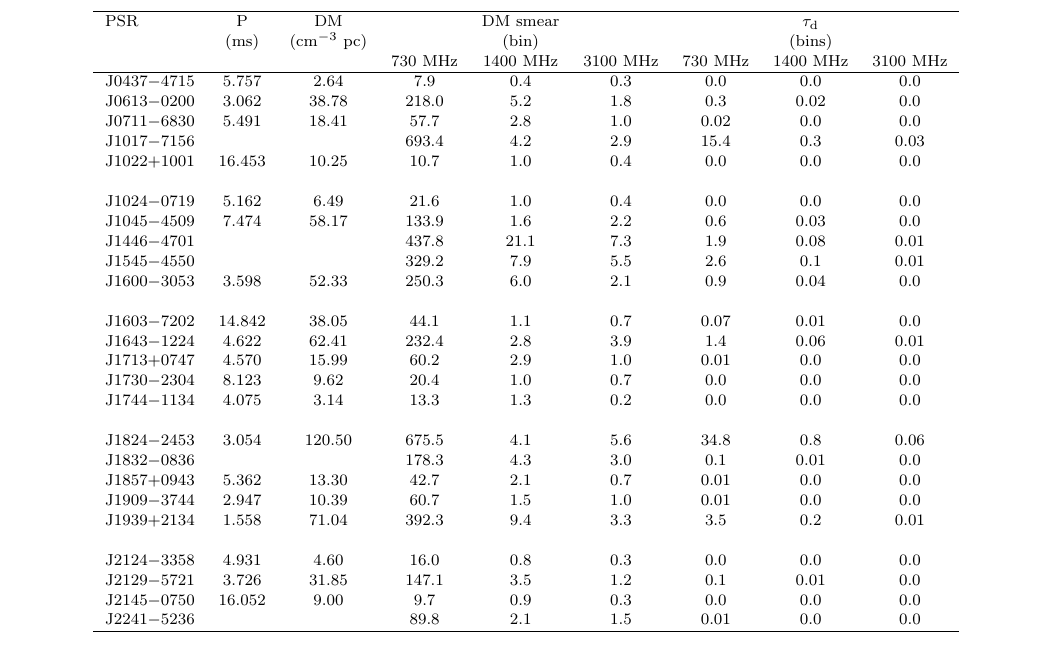
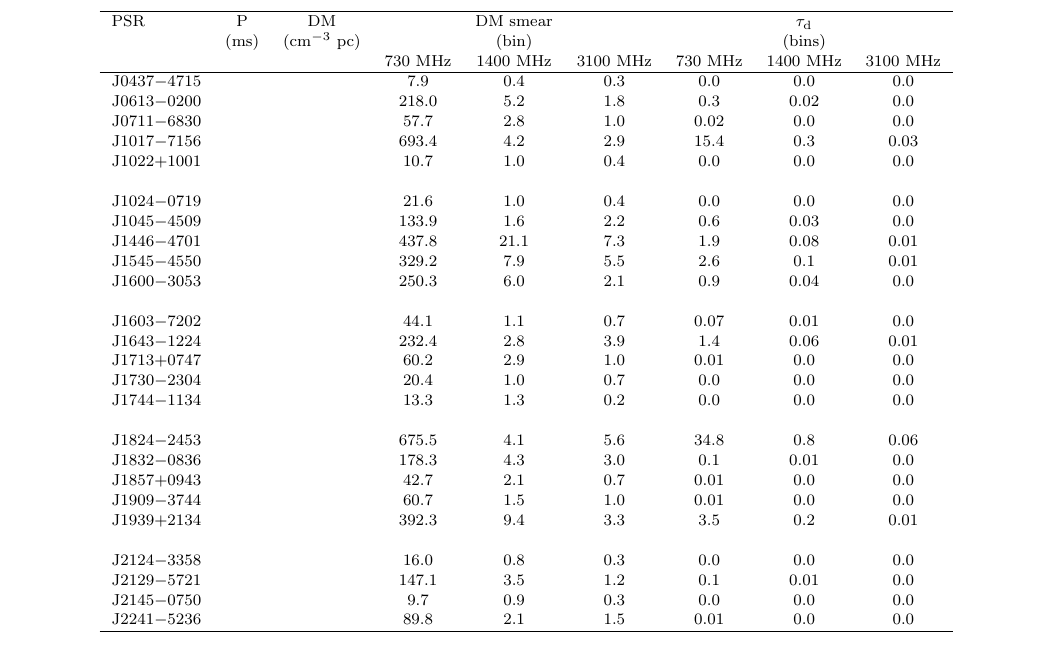
Before and after one commit to shidai/profilePaper, a LaTeX paper (prof.tex): part of page 4 of 12, cut so that both start at the same text. Compiled offline with pdfLaTeX; a LaTeX package or settings file that is missing is left out.

Commit message:
new commit

```diff
--- a/prof.tex
+++ b/prof.tex
@@ -482,39 +482,39 @@ PSR         &   P     &       DM          &          &  DM smear &             &
             &  (ms)   &  ($\rm{cm^{-3}\ pc}$)  &          &   (bin)   &             &          &     (bins)        &           \\
 			      &         &                   &  730 MHz & 1400 MHz  & 3100 MHz    & 730 MHz  &     1400 MHz      & 3100 MHz  \\
 \hline
-J0437$-$4715& 5.757   &     2.64          & 7.9      & 0.4       & 0.3         &  0.0     &  0.0              &  0.0     \\
-J0613$-$0200& 3.062   &     38.78         & 218.0    & 5.2       & 1.8         &  0.3     &  0.02             &  0.0      \\
-J0711$-$6830& 5.491   &     18.41         & 57.7     & 2.8       & 1.0         &  0.02    &  0.0              &  0.0     \\
+J0437$-$4715&         &                   & 7.9      & 0.4       & 0.3         &  0.0     &  0.0              &  0.0     \\
+J0613$-$0200&         &                   & 218.0    & 5.2       & 1.8         &  0.3     &  0.02             &  0.0      \\
+J0711$-$6830&         &                   & 57.7     & 2.8       & 1.0         &  0.02    &  0.0              &  0.0     \\
 J1017$-$7156&         &                   & 693.4    & 4.2       & 2.9         &  15.4    &  0.3              &  0.03    \\
-J1022$+$1001& 16.453  &     10.25         & 10.7     & 1.0       & 0.4         &  0.0     &  0.0              &  0.0      \\
+J1022$+$1001&         &                   & 10.7     & 1.0       & 0.4         &  0.0     &  0.0              &  0.0      \\
             &         &                   &          &           &             &          &                   &           \\
-J1024$-$0719& 5.162   &     6.49          & 21.6     & 1.0       & 0.4         &  0.0     &  0.0              &  0.0      \\
-J1045$-$4509& 7.474   &     58.17         & 133.9    & 1.6       & 2.2         &  0.6     &  0.03             &  0.0      \\
+J1024$-$0719&         &                   & 21.6     & 1.0       & 0.4         &  0.0     &  0.0              &  0.0      \\
+J1045$-$4509&         &                   & 133.9    & 1.6       & 2.2         &  0.6     &  0.03             &  0.0      \\
 J1446$-$4701&         &                   & 437.8    & 21.1      & 7.3         &  1.9     &  0.08             &  0.01     \\
 J1545$-$4550&         &                   & 329.2    & 7.9       & 5.5         &  2.6     &  0.1              &  0.01      \\
-J1600$-$3053& 3.598   &     52.33         & 250.3    & 6.0       & 2.1         &  0.9     &  0.04             &  0.0      \\
+J1600$-$3053&         &                   & 250.3    & 6.0       & 2.1         &  0.9     &  0.04             &  0.0      \\
             &         &                   &          &           &             &          &                   &           \\
-J1603$-$7202& 14.842  &     38.05         & 44.1     & 1.1       & 0.7         &  0.07    &  0.01             &  0.0      \\
-J1643$-$1224& 4.622   &     62.41         & 232.4    & 2.8       & 3.9         &  1.4     &  0.06             &  0.01      \\
-J1713$+$0747& 4.570   &     15.99         & 60.2     & 2.9       & 1.0         &  0.01    &  0.0              &  0.0      \\
-J1730$-$2304& 8.123   &     9.62          & 20.4     & 1.0       & 0.7         &  0.0     &  0.0              &  0.0      \\
+J1603$-$7202&         &                   & 44.1     & 1.1       & 0.7         &  0.07    &  0.01             &  0.0      \\
+J1643$-$1224&         &                   & 232.4    & 2.8       & 3.9         &  1.4     &  0.06             &  0.01      \\
+J1713$+$0747&         &                   & 60.2     & 2.9       & 1.0         &  0.01    &  0.0              &  0.0      \\
+J1730$-$2304&         &                   & 20.4     & 1.0       & 0.7         &  0.0     &  0.0              &  0.0      \\
 %
 %J1732$-$5049&        &                   &           &
 %            &        &                   &  2.2      &  0.04        \\
 %            &        &                   &  3.1      &  0.0         \\
 %
 %            &        &                   &  &       &
-J1744$-$1134& 4.075   &     3.14          & 13.3     & 1.3       & 0.2         &  0.0     &  0.0              &  0.0      \\
+J1744$-$1134&         &                   & 13.3     & 1.3       & 0.2         &  0.0     &  0.0              &  0.0      \\
             &         &                   &          &           &             &          &                   &           \\
-J1824$-$2453& 3.054   &     120.50        & 675.5    & 4.1       & 5.6         &  34.8    &  0.8              &  0.06     \\
+J1824$-$2453&         &                   & 675.5    & 4.1       & 5.6         &  34.8    &  0.8              &  0.06     \\
 J1832$-$0836&         &                   & 178.3    & 4.3       & 3.0         &  0.1     &  0.01             &  0.0      \\
-J1857$+$0943& 5.362   &     13.30         & 42.7     & 2.1       & 0.7         &  0.01    &  0.0              &  0.0      \\
-J1909$-$3744& 2.947   &     10.39         & 60.7     & 1.5       & 1.0         &  0.01    &  0.0              &  0.0      \\
-J1939$+$2134& 1.558   &     71.04         & 392.3    & 9.4       & 3.3         &  3.5     &  0.2              &  0.01     \\
+J1857$+$0943&         &                   & 42.7     & 2.1       & 0.7         &  0.01    &  0.0              &  0.0      \\
+J1909$-$3744&         &                   & 60.7     & 1.5       & 1.0         &  0.01    &  0.0              &  0.0      \\
+J1939$+$2134&         &                   & 392.3    & 9.4       & 3.3         &  3.5     &  0.2              &  0.01     \\
             &         &                   &          &           &             &          &                   &           \\
-J2124$-$3358& 4.931   &     4.60          & 16.0     & 0.8       & 0.3         &  0.0     &  0.0              &  0.0   \\
-J2129$-$5721& 3.726   &     31.85         & 147.1    & 3.5       & 1.2         &  0.1     &  0.01             &  0.0   \\
-J2145$-$0750& 16.052  &     9.00          & 9.7      & 0.9       & 0.3         &  0.0     &  0.0              &  0.0   \\
+J2124$-$3358&         &                   & 16.0     & 0.8       & 0.3         &  0.0     &  0.0              &  0.0   \\
+J2129$-$5721&         &                   & 147.1    & 3.5       & 1.2         &  0.1     &  0.01             &  0.0   \\
+J2145$-$0750&         &                   & 9.7      & 0.9       & 0.3         &  0.0     &  0.0              &  0.0   \\
 J2241$-$5236&         &                   & 89.8     & 2.1       & 1.5         &  0.01    &  0.0              &  0.0  \\
 %
 \hline
```
